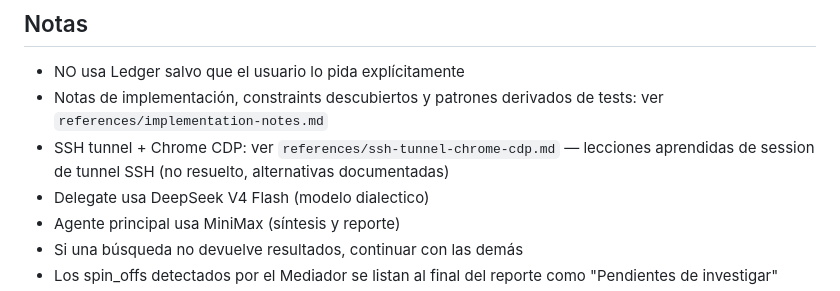
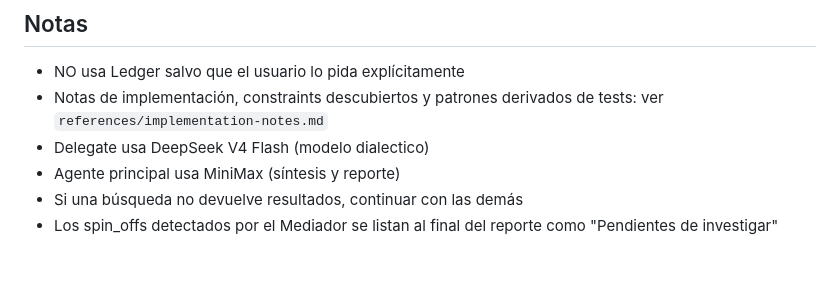
Before and after one commit to diegovelezg/dotfiles-hermes-agent, a Markdown page: skills/diego-research/SKILL.md, the part around the change. Drawn GitHub-style; blank space fills up the shorter version.

Commit message:
chore: remove stale ssh-tunnel-chrome-cdp reference from diego-research SKILL.md
The runtime removed the reference to ssh-tunnel-chrome-cdp.md on Jun 6
since the SSH tunnel session is no longer active. The reference file
itself remains in references/ for historical context (lessons learned,
alternatives documented) but is no longer surfaced in the active skill.

The file was recovered from the repo to the local runtime at
~/.hermes/skills/diego-research/references/ in case Diego wants to
re-enable the tunnel in the future.

```diff
--- a/skills/diego-research/SKILL.md
+++ b/skills/diego-research/SKILL.md
@@ -343,7 +343,6 @@ Cada línea: JSON con {fact_id, claim, source_url, query_type, analysis, vertica
 
 - NO usa Ledger salvo que el usuario lo pida explícitamente
 - Notas de implementación, constraints descubiertos y patrones derivados de tests: ver `references/implementation-notes.md`
-- SSH tunnel + Chrome CDP: ver `references/ssh-tunnel-chrome-cdp.md` — lecciones aprendidas de session de tunnel SSH (no resuelto, alternativas documentadas)
 - Delegate usa DeepSeek V4 Flash (modelo dialectico)
 - Agente principal usa MiniMax (síntesis y reporte)
 - Si una búsqueda no devuelve resultados, continuar con las demás
```
